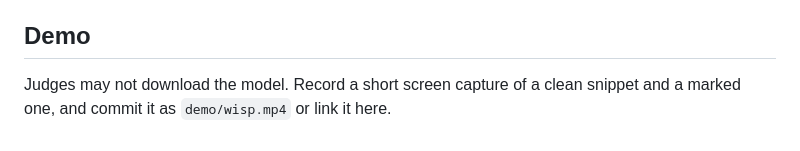
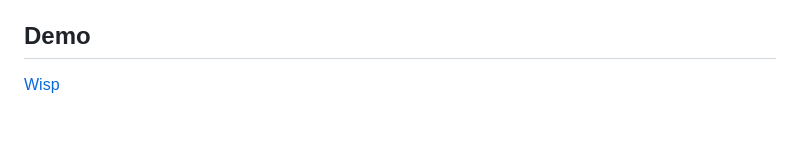
Before and after one commit to AudreyLin/Ghost_in_the_Machine, a Markdown page: README.md, the part around the change. GitHub-like rendering.

Commit message:
Add demo link to README

```diff
--- a/README.md
+++ b/README.md
@@ -59,4 +59,4 @@ If the browser blocks the call, quit Ollama, set `OLLAMA_ORIGINS` to `http://127
 
 ## Demo
 
-Judges may not download the model. Record a short screen capture of a clean snippet and a marked one, and commit it as `demo/wisp.mp4` or link it here.
+[Wisp](https://youtu.be/ru0efFPEZzI)
```
